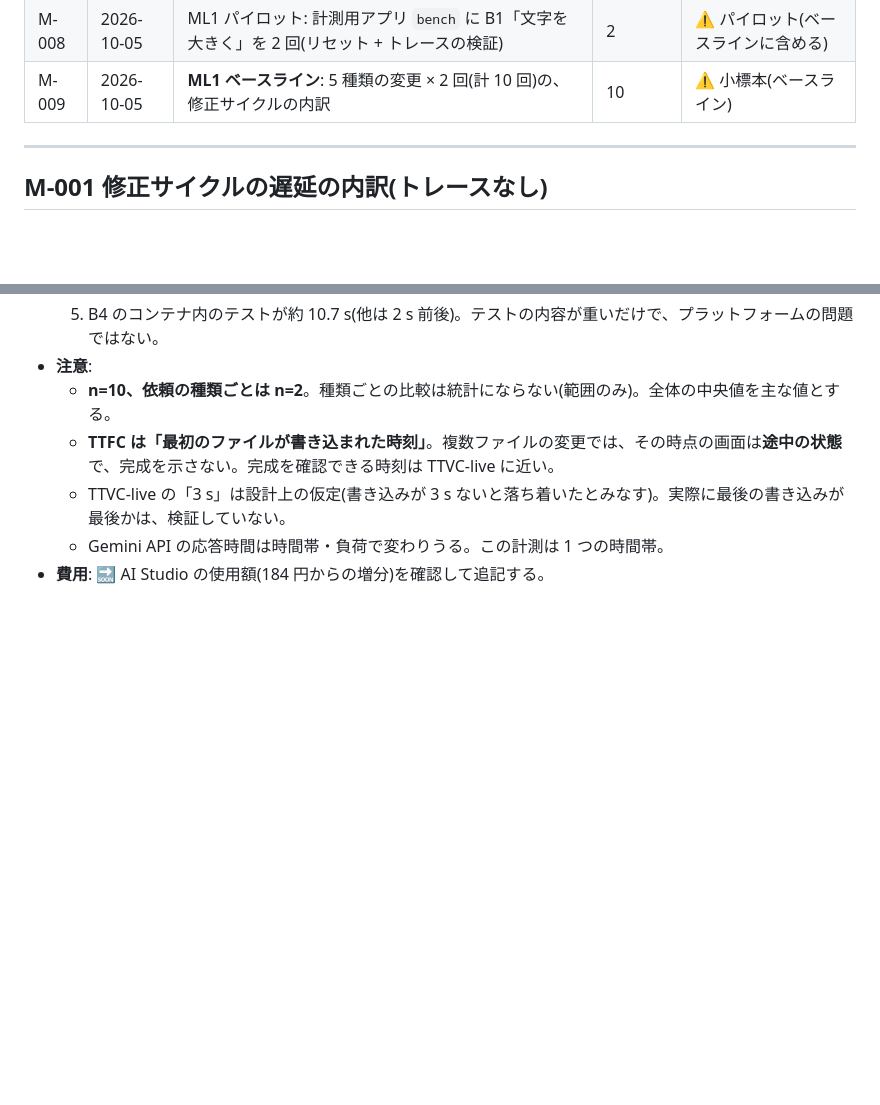
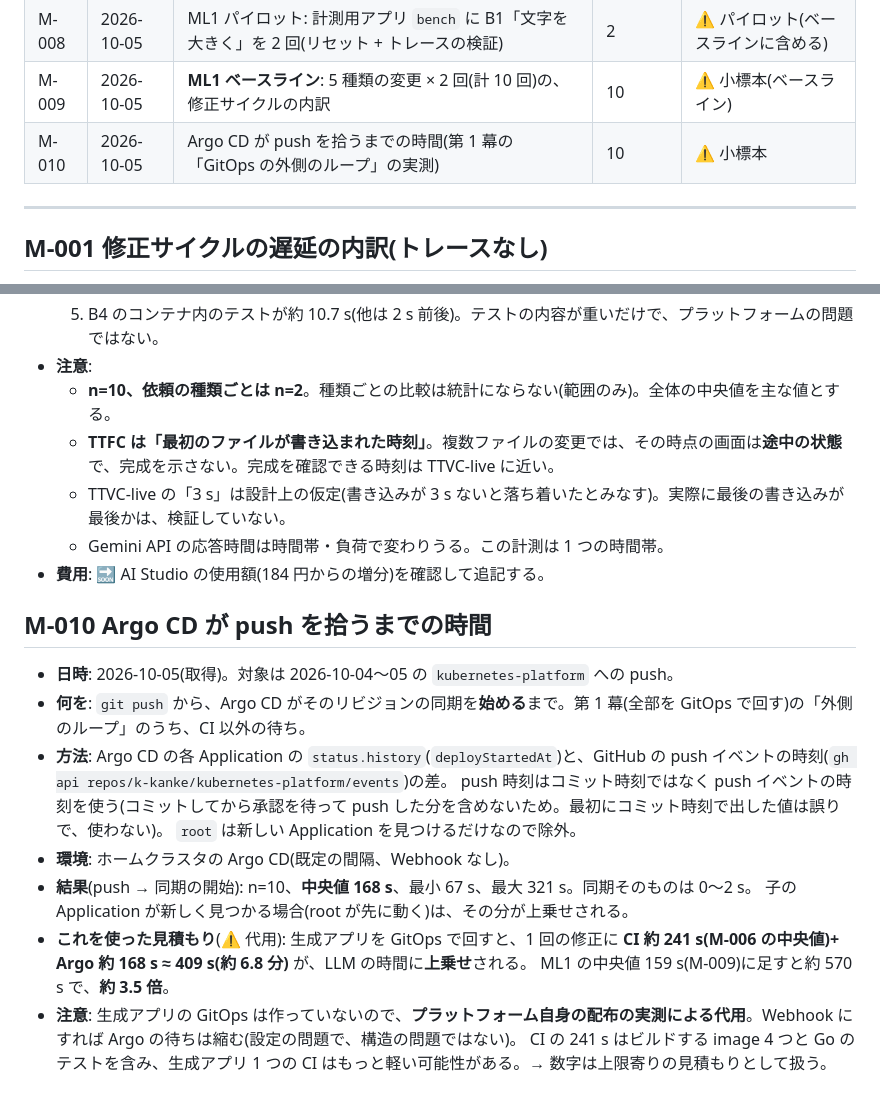
Before and after one commit to k-kanke/ai-app-platform, a Markdown page: docs/measurements/log.md, 2 parts joined by grey strips. GitHub-like rendering; blank space fills up the shorter version.

Commit message:
measurement: Argo CD push-to-sync latency (M-010)
Co-Authored-By: Claude Sonnet 5.5 <noreply@anthropic.com>

```diff
--- a/docs/measurements/log.md
+++ b/docs/measurements/log.md
@@ -13,6 +13,7 @@
 | M-007 | 2026-10-05 | 実クラスタで初めてトレース付きの実行(単純なページの作成、image 更新直後) | 1 | ⚠ 動作確認の 1 回 |
 | M-008 | 2026-10-05 | ML1 パイロット: 計測用アプリ `bench` に B1「文字を大きく」を 2 回(リセット + トレースの検証) | 2 | ⚠ パイロット(ベースラインに含める) |
 | M-009 | 2026-10-05 | **ML1 ベースライン**: 5 種類の変更 × 2 回(計 10 回)の、修正サイクルの内訳 | 10 | ⚠ 小標本(ベースライン) |
+| M-010 | 2026-10-05 | Argo CD が push を拾うまでの時間(第 1 幕の「GitOps の外側のループ」の実測) | 10 | ⚠ 小標本 |
 
 ---
 
@@ -198,3 +199,18 @@
   - TTVC-live の「3 s」は設計上の仮定(書き込みが 3 s ないと落ち着いたとみなす)。実際に最後の書き込みが最後かは、検証していない。
   - Gemini API の応答時間は時間帯・負荷で変わりうる。この計測は 1 つの時間帯。
 - **費用**: 🔜 AI Studio の使用額(184 円からの増分)を確認して追記する。
+
+## M-010 Argo CD が push を拾うまでの時間
+
+- **日時**: 2026-10-05(取得)。対象は 2026-10-04〜05 の `kubernetes-platform` への push。
+- **何を**: `git push` から、Argo CD がそのリビジョンの同期を**始める**まで。第 1 幕(全部を GitOps で回す)の「外側のループ」のうち、CI 以外の待ち。
+- **方法**: Argo CD の各 Application の `status.history`(`deployStartedAt`)と、GitHub の push イベントの時刻(`gh api repos/k-kanke/kubernetes-platform/events`)の差。
+  push 時刻はコミット時刻ではなく push イベントの時刻を使う(コミットしてから承認を待って push した分を含めないため。最初にコミット時刻で出した値は誤りで、使わない)。
+  `root` は新しい Application を見つけるだけなので除外。
+- **環境**: ホームクラスタの Argo CD(既定の間隔、Webhook なし)。
+- **結果**(push → 同期の開始): n=10、**中央値 168 s**、最小 67 s、最大 321 s。同期そのものは 0〜2 s。
+  子の Application が新しく見つかる場合(root が先に動く)は、その分が上乗せされる。
+- **これを使った見積もり**(⚠ 代用): 生成アプリを GitOps で回すと、1 回の修正に **CI 約 241 s(M-006 の中央値)+ Argo 約 168 s ≈ 409 s(約 6.8 分)** が、LLM の時間に**上乗せ**される。
+  ML1 の中央値 159 s(M-009)に足すと約 570 s で、**約 3.5 倍**。
+- **注意**: 生成アプリの GitOps は作っていないので、**プラットフォーム自身の配布の実測による代用**。Webhook にすれば Argo の待ちは縮む(設定の問題で、構造の問題ではない)。
+  CI の 241 s はビルドする image 4 つと Go のテストを含み、生成アプリ 1 つの CI はもっと軽い可能性がある。→ 数字は上限寄りの見積もりとして扱う。
```
